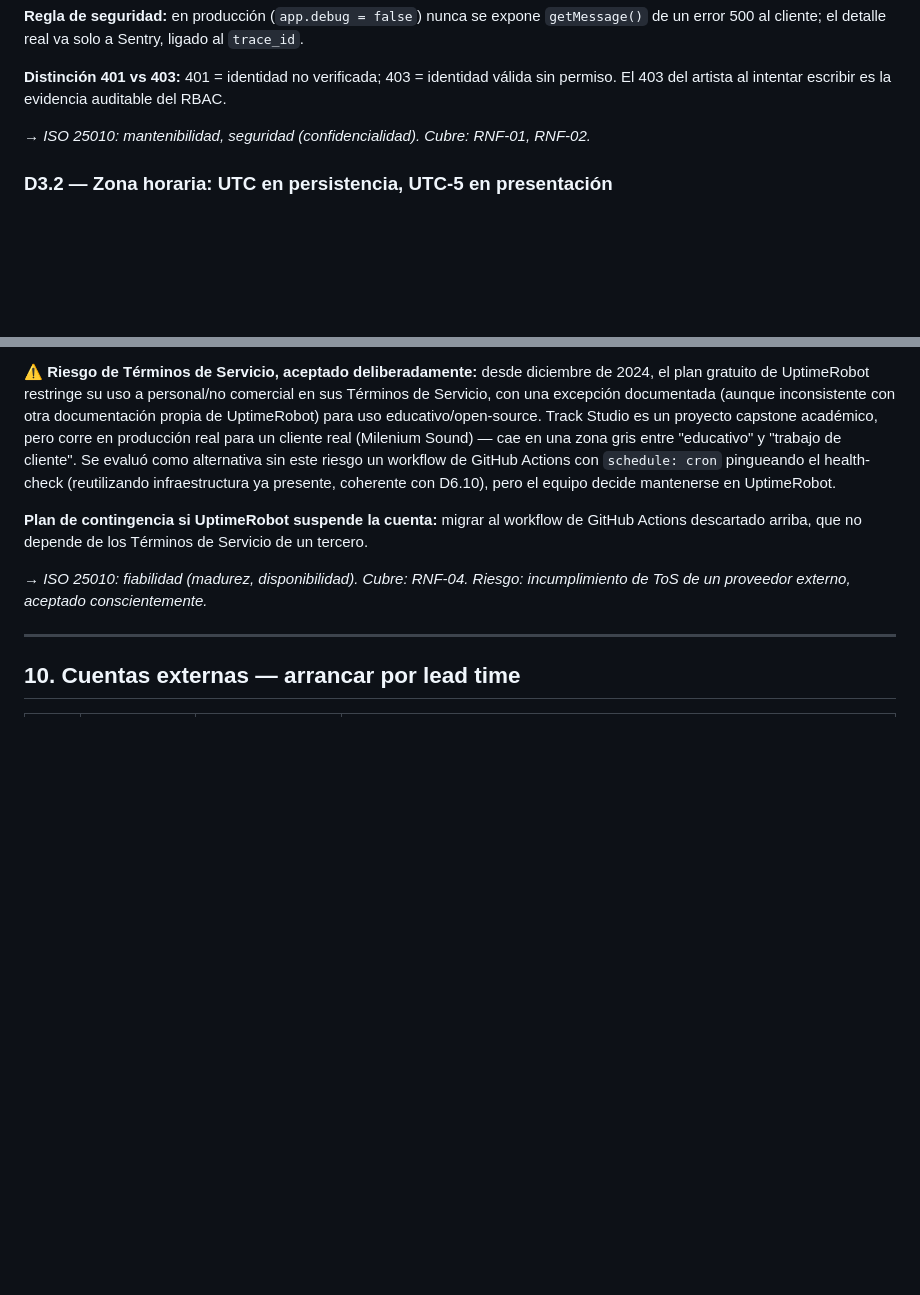
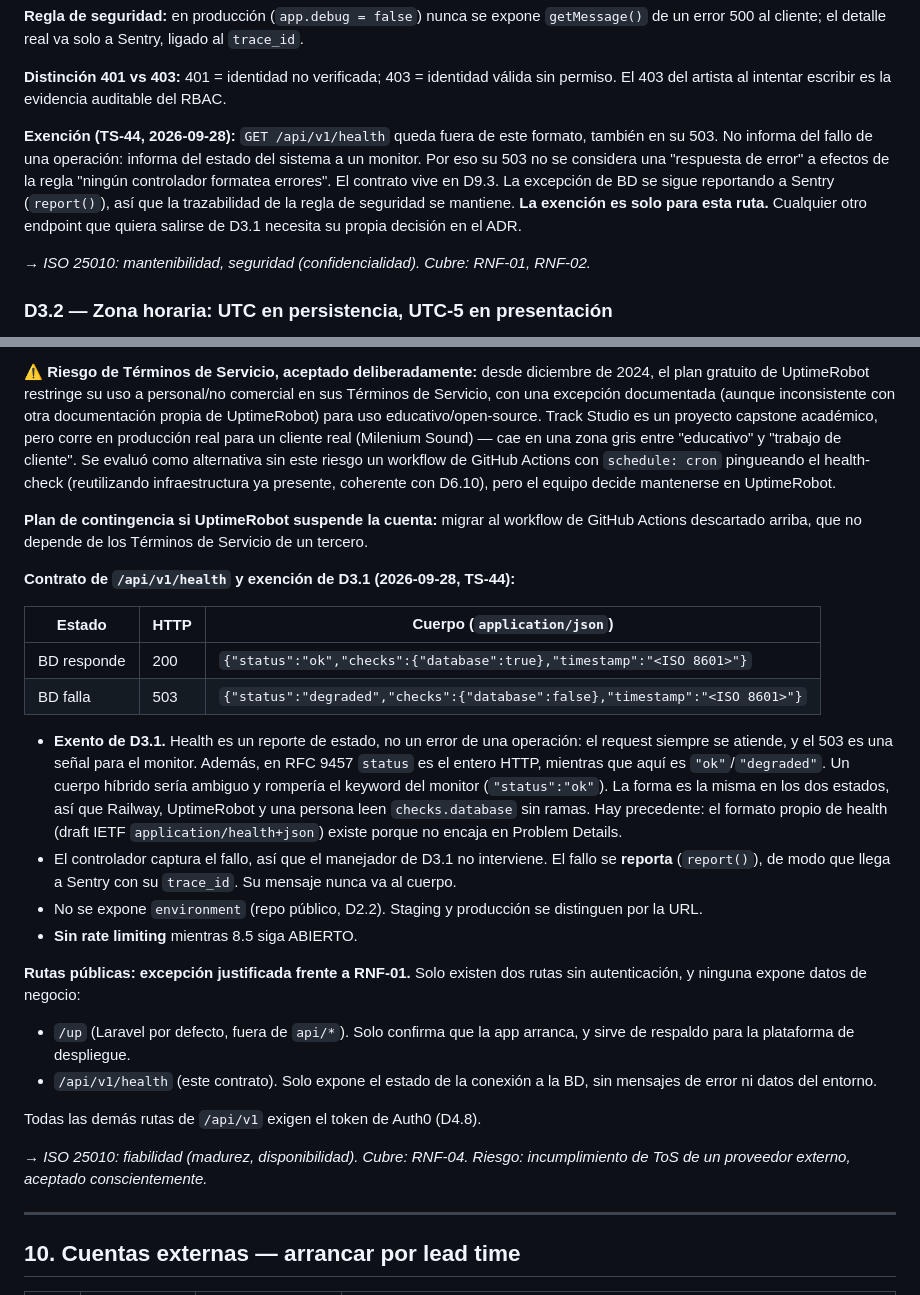
Before and after one commit to Bastian2704/trackstudio-demo, a Markdown page: docs/adr/decisiones-tecnicas-track-studio.md, 2 parts joined by grey strips. Rendered like a GitHub page; blank space fills up the shorter version.

Commit message:
docs(global): TS-44 update ADR for api route

```diff
--- a/docs/adr/decisiones-tecnicas-track-studio.md
+++ b/docs/adr/decisiones-tecnicas-track-studio.md
@@ -151,6 +151,8 @@ Las respuestas construidas por el manejador usan el media type **`application/pr
 **Regla de seguridad:** en producción (`app.debug = false`) nunca se expone `getMessage()` de un error 500 al cliente; el detalle real va solo a Sentry, ligado al `trace_id`.
 
 **Distinción 401 vs 403:** 401 = identidad no verificada; 403 = identidad válida sin permiso. El 403 del artista al intentar escribir es la evidencia auditable del RBAC.
+
+**Exención (TS-44, 2026-09-28):** `GET /api/v1/health` queda fuera de este formato, también en su 503. No informa del fallo de una operación: informa del estado del sistema a un monitor. Por eso su 503 no se considera una "respuesta de error" a efectos de la regla "ningún controlador formatea errores". El contrato vive en D9.3. La excepción de BD se sigue reportando a Sentry (`report()`), así que la trazabilidad de la regla de seguridad se mantiene. **La exención es solo para esta ruta.** Cualquier otro endpoint que quiera salirse de D3.1 necesita su propia decisión en el ADR.
 
 → *ISO 25010: mantenibilidad, seguridad (confidencialidad). Cubre: RNF-01, RNF-02.*
 
@@ -525,6 +527,24 @@ Configurado en `backend/config/cors.php`. La autenticación es por `Authorizatio
 
 **Plan de contingencia si UptimeRobot suspende la cuenta:** migrar al workflow de GitHub Actions descartado arriba, que no depende de los Términos de Servicio de un tercero.
 
+**Contrato de `/api/v1/health` y exención de D3.1 (2026-09-28, TS-44):**
+
+| Estado | HTTP | Cuerpo (`application/json`) |
+|---|---|---|
+| BD responde | 200 | `{"status":"ok","checks":{"database":true},"timestamp":"<ISO 8601>"}` |
+| BD falla | 503 | `{"status":"degraded","checks":{"database":false},"timestamp":"<ISO 8601>"}` |
+
+- **Exento de D3.1.** Health es un reporte de estado, no un error de una operación: el request siempre se atiende, y el 503 es una señal para el monitor. Además, en RFC 9457 `status` es el entero HTTP, mientras que aquí es `"ok"`/`"degraded"`. Un cuerpo híbrido sería ambiguo y rompería el keyword del monitor (`"status":"ok"`). La forma es la misma en los dos estados, así que Railway, UptimeRobot y una persona leen `checks.database` sin ramas. Hay precedente: el formato propio de health (draft IETF `application/health+json`) existe porque no encaja en Problem Details.
+- El controlador captura el fallo, así que el manejador de D3.1 no interviene. El fallo se **reporta** (`report()`), de modo que llega a Sentry con su `trace_id`. Su mensaje nunca va al cuerpo.
+- No se expone `environment` (repo público, D2.2). Staging y producción se distinguen por la URL.
+- **Sin rate limiting** mientras 8.5 siga ABIERTO.
+
+**Rutas públicas: excepción justificada frente a RNF-01.** Solo existen dos rutas sin autenticación, y ninguna expone datos de negocio:
+- `/up` (Laravel por defecto, fuera de `api/*`). Solo confirma que la app arranca, y sirve de respaldo para la plataforma de despliegue.
+- `/api/v1/health` (este contrato). Solo expone el estado de la conexión a la BD, sin mensajes de error ni datos del entorno.
+
+Todas las demás rutas de `/api/v1` exigen el token de Auth0 (D4.8).
+
 → *ISO 25010: fiabilidad (madurez, disponibilidad). Cubre: RNF-04. Riesgo: incumplimiento de ToS de un proveedor externo, aceptado conscientemente.*
 
 ---
```
